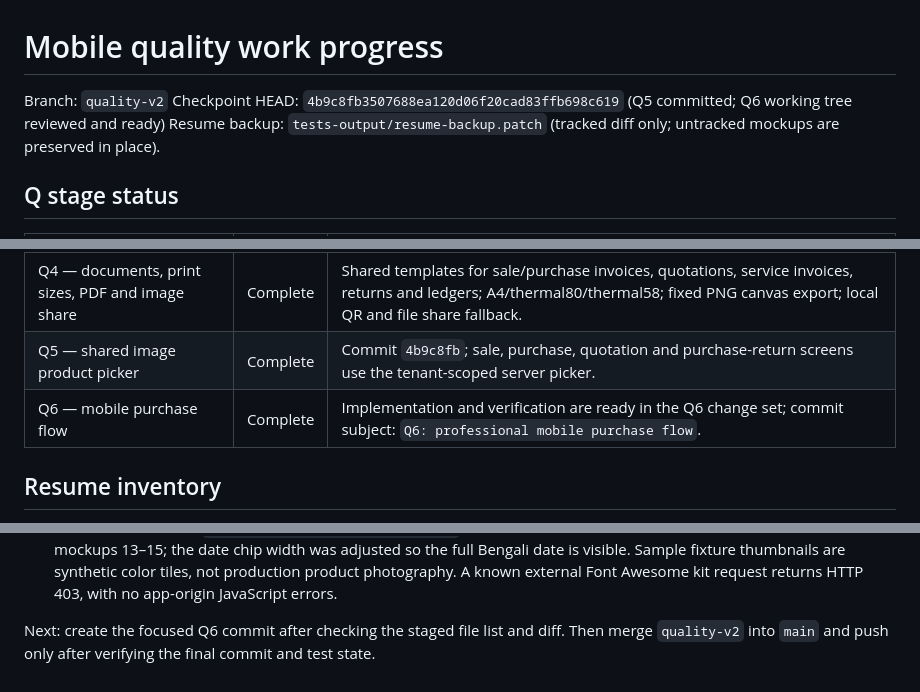
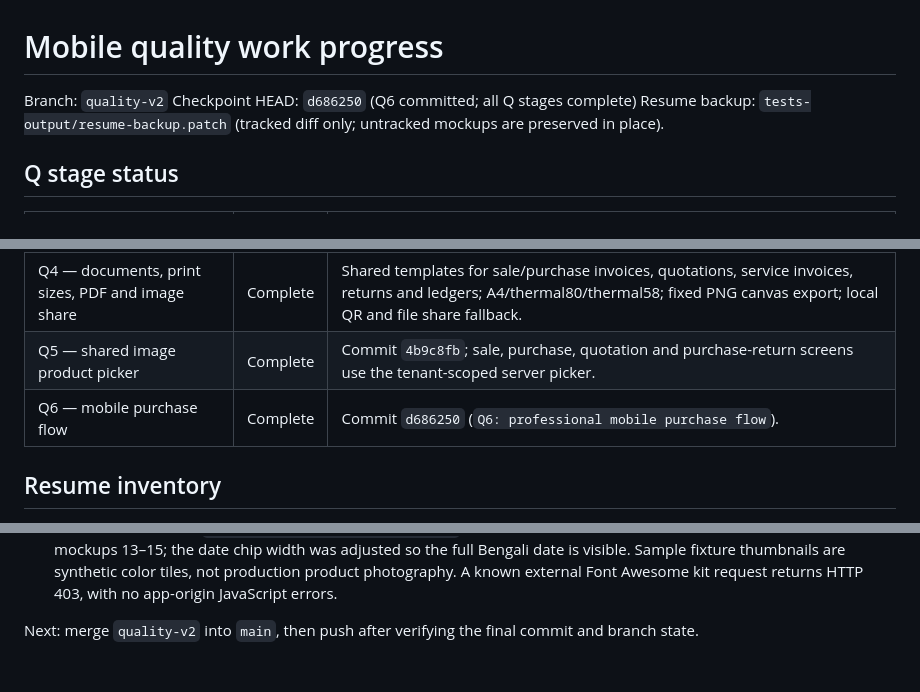
Before and after one commit to vitprofessional/RetailNova, a Markdown page: docs/QUALITY_PROGRESS.md, 3 parts joined by grey strips. Rendered like a GitHub page.

Commit message:
docs: record Q6 completion checkpoint

```diff
--- a/docs/QUALITY_PROGRESS.md
+++ b/docs/QUALITY_PROGRESS.md
@@ -1,7 +1,7 @@
 # Mobile quality work progress
 
 Branch: `quality-v2`
-Checkpoint HEAD: `4b9c8fb3507688ea120d06f20cad83ffb698c619` (Q5 committed; Q6 working tree reviewed and ready)
+Checkpoint HEAD: `d686250` (Q6 committed; all Q stages complete)
 Resume backup: `tests-output/resume-backup.patch` (tracked diff only; untracked mockups are preserved in place).
 
 ## Q stage status
@@ -14,7 +14,7 @@ Resume backup: `tests-output/resume-backup.patch` (tracked diff only; untracked
 | Q3 — mobile type, spacing, number rules | Complete | `a49fb0d` |
 | Q4 — documents, print sizes, PDF and image share | Complete | Shared templates for sale/purchase invoices, quotations, service invoices, returns and ledgers; A4/thermal80/thermal58; fixed PNG canvas export; local QR and file share fallback. |
 | Q5 — shared image product picker | Complete | Commit `4b9c8fb`; sale, purchase, quotation and purchase-return screens use the tenant-scoped server picker. |
-| Q6 — mobile purchase flow | Complete | Implementation and verification are ready in the Q6 change set; commit subject: `Q6: professional mobile purchase flow`. |
+| Q6 — mobile purchase flow | Complete | Commit `d686250` (`Q6: professional mobile purchase flow`). |
 
 ## Resume inventory
 
@@ -42,4 +42,4 @@ Resume backup: `tests-output/resume-backup.patch` (tracked diff only; untracked
 - Q6 MobileQualityAudit: Bengali Android UA at 390×844, 45 routes, 0 violations, 0 application console errors (`tests-output/quality/q6-final/audit.json`).
 - Q6 screenshots: empty purchase, three lines, line sheet and payment step under ignored `tests-output/q6/`; comparison notes at `tests-output/q6/capture-notes.md`. The 390px screenshots were opened and reviewed against mockups 13–15; the date chip width was adjusted so the full Bengali date is visible. Sample fixture thumbnails are synthetic color tiles, not production product photography. A known external Font Awesome kit request returns HTTP 403, with no app-origin JavaScript errors.
 
-Next: create the focused Q6 commit after checking the staged file list and diff. Then merge `quality-v2` into `main` and push only after verifying the final commit and test state.
+Next: merge `quality-v2` into `main`, then push after verifying the final commit and branch state.
```
